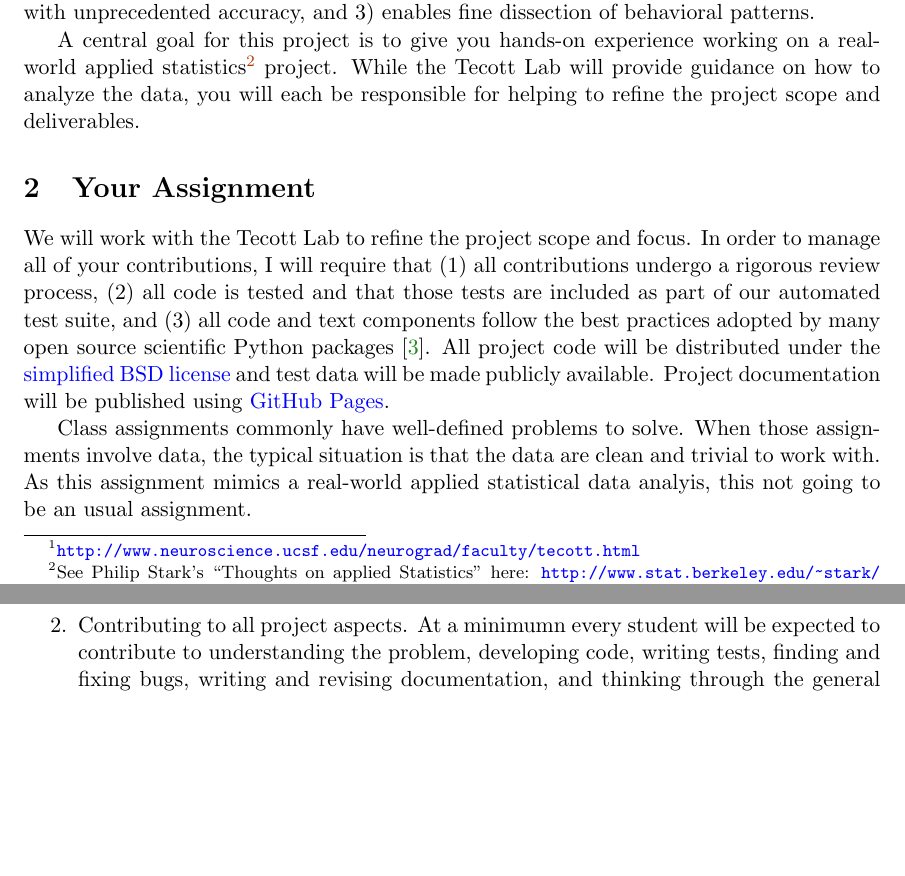
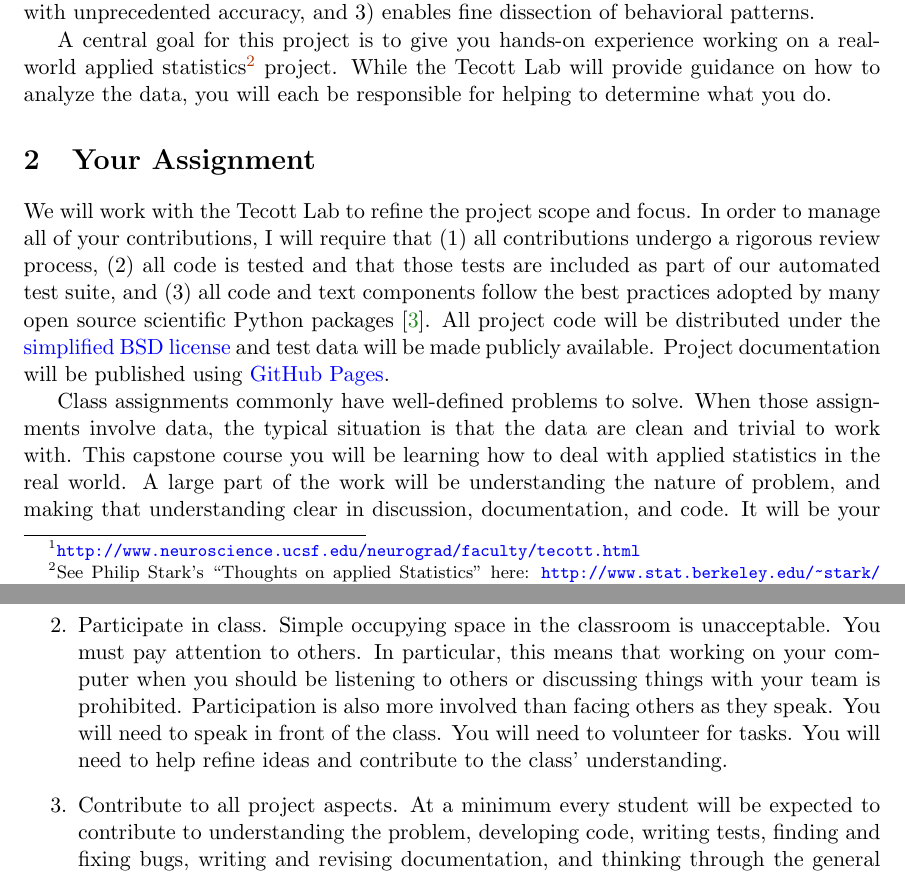
Before and after one commit to z357412526/mousestyles, a LaTeX problem sheet (doc/assignment/mouse.tex): two parts of pages 1 and 5 of 7 before the commit and two parts of pages 1 and 6 of 7 after it, joined at a grey line, cut so that both start at the same text, the shorter picture padded with empty space. Compiled offline with pdfLaTeX.

Commit message:
Revise assignment

```diff
--- a/doc/assignment/mouse.tex
+++ b/doc/assignment/mouse.tex
@@ -55,8 +55,7 @@ A central goal for this project is to give you hands-on experience working on
 a real-world applied statistics\footnote{See Philip Stark's ``Thoughts on applied
 Statistics'' here: \url{http://www.stat.berkeley.edu/~stark/other.htm}}
 project.  While the Tecott Lab will provide guidance on how to analyze the
-data, you will each be responsible for helping to refine the project scope and
-deliverables.
+data, you will each be responsible for helping to determine what you do.
 
 \section{Your Assignment}
 
@@ -74,5 +73,7 @@ Pages}.
 
 Class assignments commonly have well-defined problems to solve.  When those
 assignments involve data, the typical situation is that the data are clean and
-trivial to work with.  As this assignment mimics a real-world applied
-statistical data analyis, this not going to be an usual assignment.
+trivial to work with.  This capstone course you will be learning how to deal
+with applied statistics in the real world.  A large part of the work will be
+understanding the nature of problem, and making that understanding clear in
+discussion, documentation, and code.  It will be your responsibility to
@@ -310,7 +313,14 @@ will work, but here are a few things I will expect from everyone:
   class.  I also expect that you will arrive prior to the start of class.
   Given the attendance problems in the first half of the class, I will likely
   start taking attendance.  I will provide additional details in class.
-\item Contributing to all project aspects.  At a minimumn every student will
+\item Participate in class.  Simple occupying space in the classroom is
+  unacceptable.  You must pay attention to others.  In particular, this
+  means that working on your computer when you should be listening to
+  others or discussing things with your team is prohibited.  Participation
+  is also more involved than facing others as they speak.  You will need
+  to speak in front of the class.  You will need to volunteer for tasks.
+  You will need to help refine ideas and contribute to the class' understanding.
+\item Contribute to all project aspects.  At a minimum every student will
   be expected to contribute to understanding the problem, developing code,
   writing tests, finding and fixing bugs, writing and revising documentation, and
   thinking through the general approach.
```
Also changed, not shown: doc/assignment/mouse.tex (24 more changed lines).
